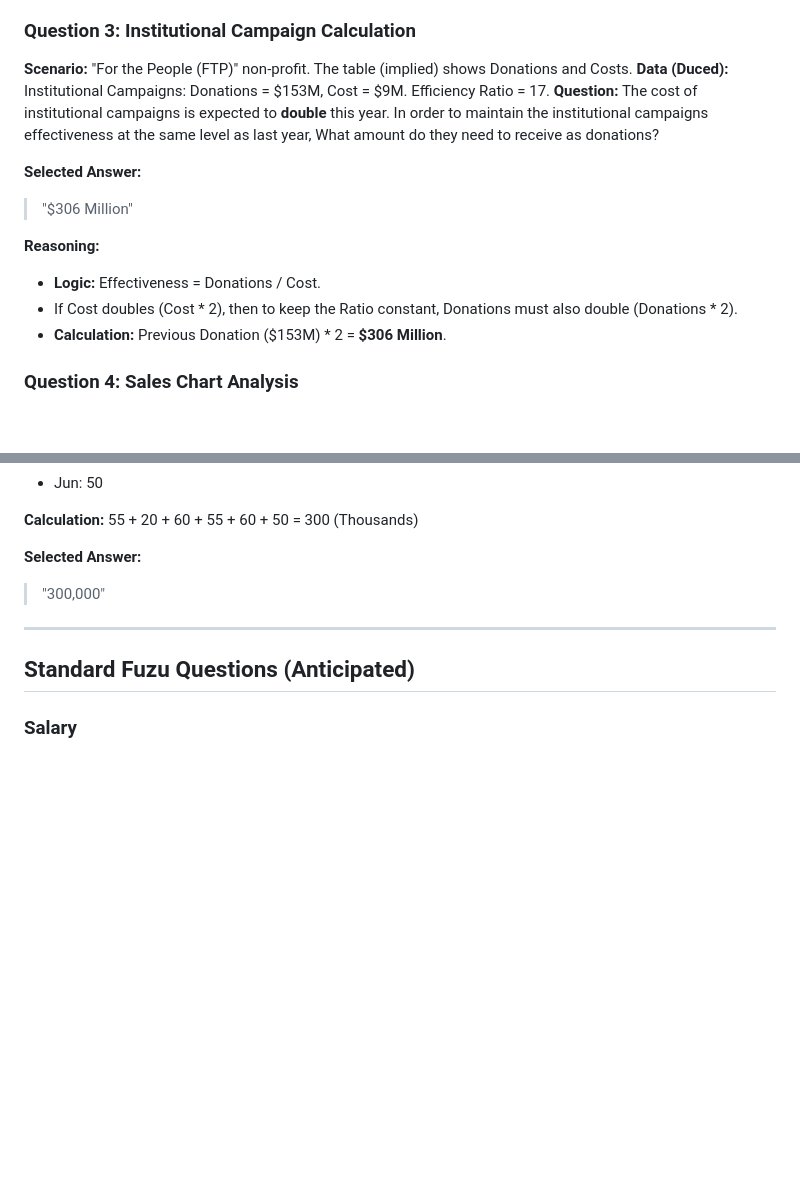
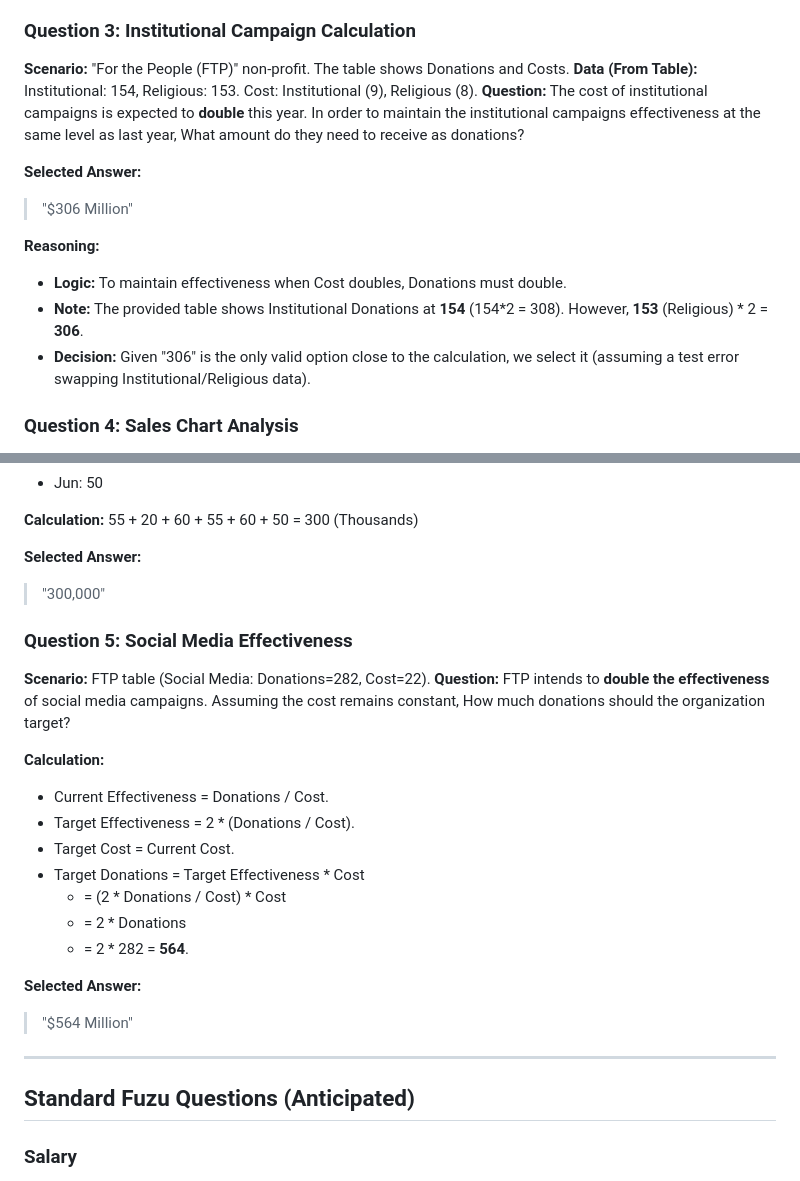
Before and after one commit to gertrudeohanga/career-architect, a Markdown page: applications/2026-02-16-tasec-group-business-manager/extra_questions.md, 2 parts joined by grey strips. Drawn GitHub-style; blank space fills up the shorter version.

Commit message:
Add TASEC Strategic Test Q5 (Answer: 564 Million)

```diff
--- a/applications/2026-02-16-tasec-group-business-manager/extra_questions.md
+++ b/applications/2026-02-16-tasec-group-business-manager/extra_questions.md
@@ -34,17 +34,17 @@ platform: Fuzu
     *   *Reducing Cost* -> Affects the "efficiency ratio" but **does not** address the specific goal of "increasing the number of contributions". Therefore, it is the least relevant to the defined scope.
 
 ### Question 3: Institutional Campaign Calculation
-**Scenario:** "For the People (FTP)" non-profit. The table (implied) shows Donations and Costs.
-**Data (Duced):** Institutional Campaigns: Donations = $153M, Cost = $9M. Efficiency Ratio = 17.
+**Scenario:** "For the People (FTP)" non-profit. The table shows Donations and Costs.
+**Data (From Table):** Institutional: 154, Religious: 153. Cost: Institutional (9), Religious (8).
 **Question:** The cost of institutional campaigns is expected to **double** this year. In order to maintain the institutional campaigns effectiveness at the same level as last year, What amount do they need to receive as donations?
 
 **Selected Answer:**
 > "$306 Million"
 
 **Reasoning:**
-*   **Logic:** Effectiveness = Donations / Cost.
-*   If Cost doubles (Cost * 2), then to keep the Ratio constant, Donations must also double (Donations * 2).
-*   **Calculation:** Previous Donation ($153M) * 2 = **$306 Million**.
+*   **Logic:** To maintain effectiveness when Cost doubles, Donations must double.
+*   **Note:** The provided table shows Institutional Donations at **154** (154*2 = 308). However, **153** (Religious) * 2 = **306**.
+*   **Decision:** Given "306" is the only valid option close to the calculation, we select it (assuming a test error swapping Institutional/Religious data).
 
 ### Question 4: Sales Chart Analysis
 **Scenario:** Chart "Sales by Ann in H1 2019".
@@ -64,6 +64,22 @@ platform: Fuzu
 **Selected Answer:**
 > "300,000"
 
+### Question 5: Social Media Effectiveness
+**Scenario:** FTP table (Social Media: Donations=282, Cost=22).
+**Question:** FTP intends to **double the effectiveness** of social media campaigns. Assuming the cost remains constant, How much donations should the organization target?
+
+**Calculation:**
+*   Current Effectiveness = Donations / Cost.
+*   Target Effectiveness = 2 * (Donations / Cost).
+*   Target Cost = Current Cost.
+*   Target Donations = Target Effectiveness * Cost
+    *   = (2 * Donations / Cost) * Cost
+    *   = 2 * Donations
+    *   = 2 * 282 = **564**.
+
+**Selected Answer:**
+> "$564 Million"
+
 ---
 
 ## Standard Fuzu Questions (Anticipated)
```
